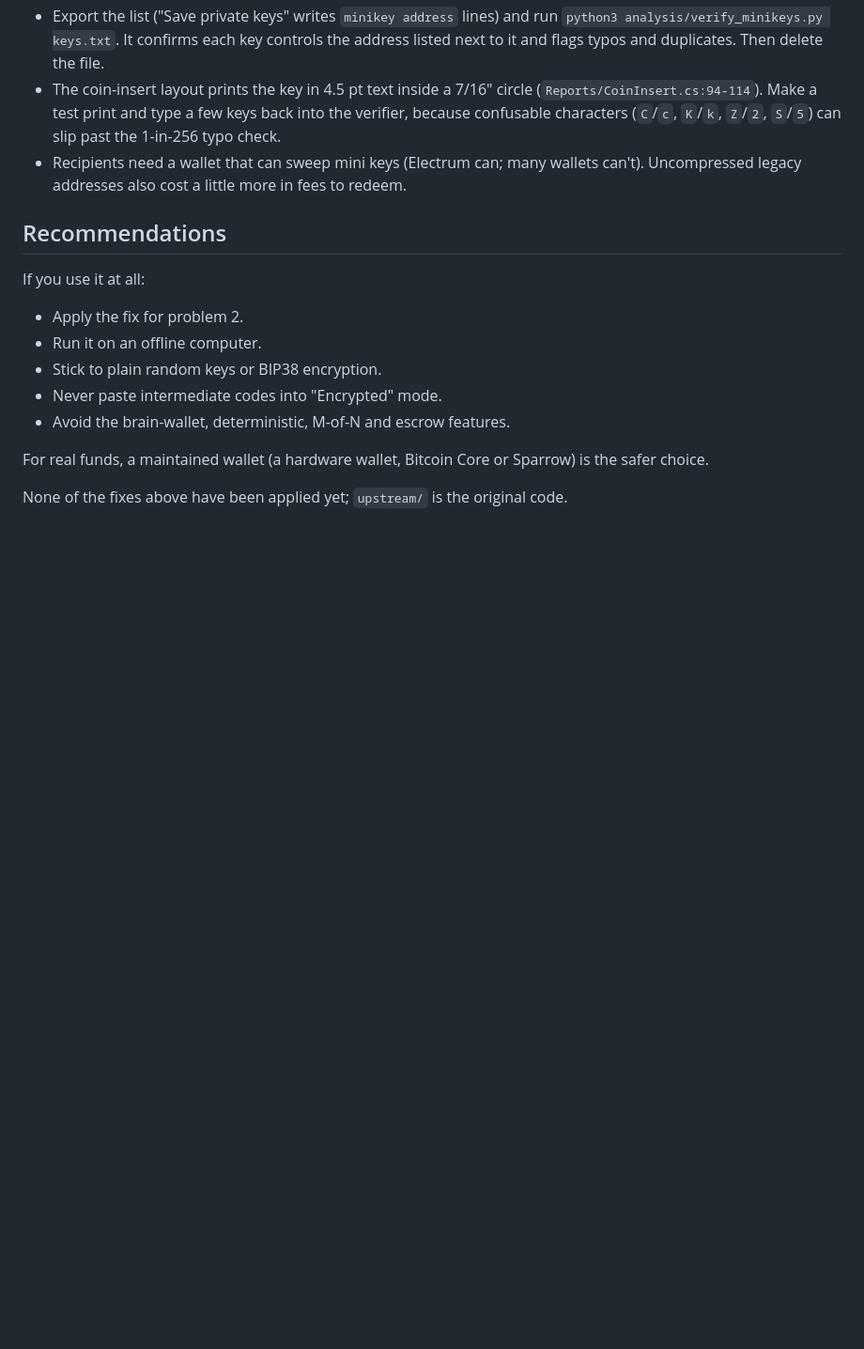
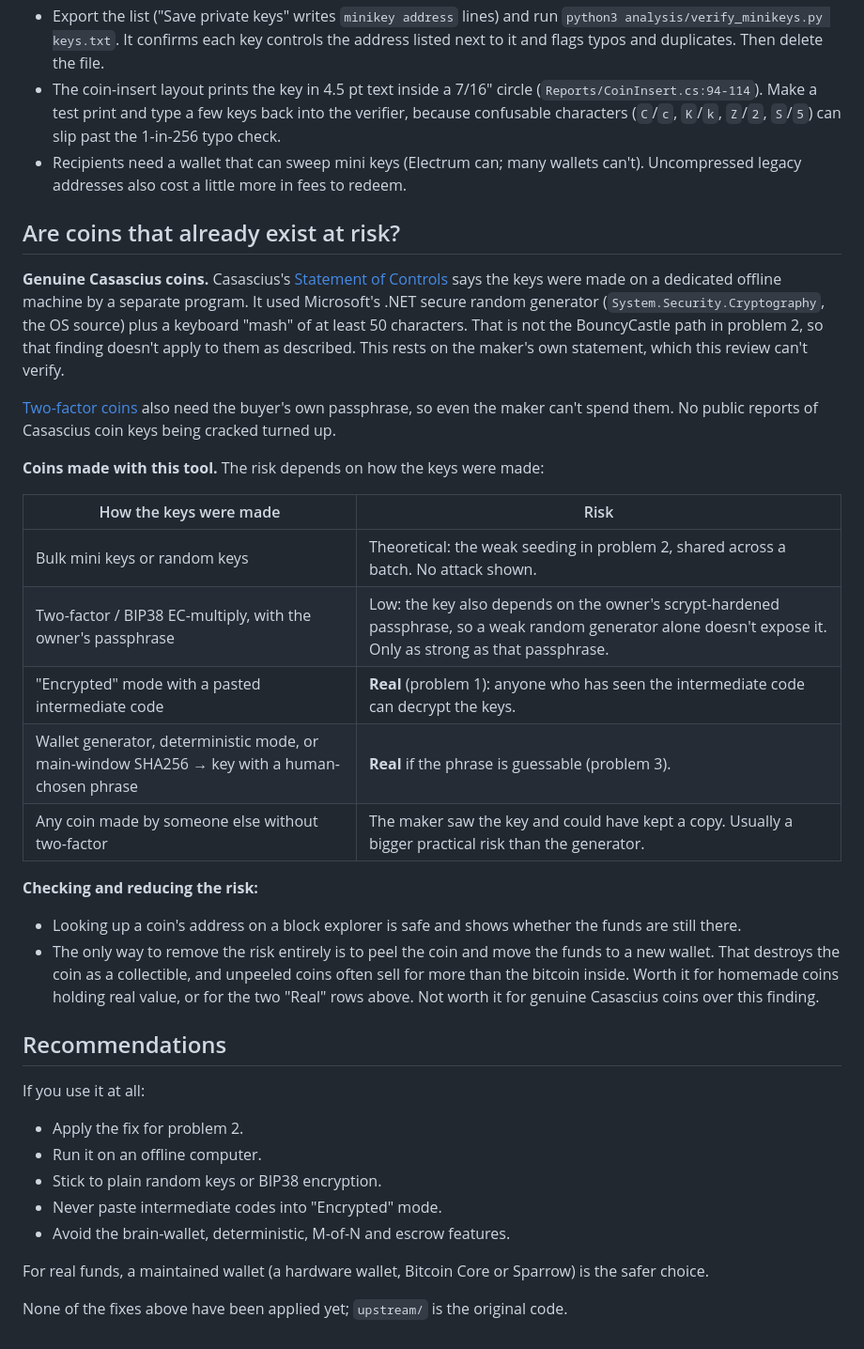
Before and after one commit to GambaBTC/chess, a Markdown page: bitcoin-address-utility-audit/README.md, the part around the change. Shown at 94% size. Rendered like a GitHub page; blank space fills up the shorter version.

Commit message:
Add section on whether existing coins are at risk
Covers genuine Casascius coins (per the maker's Statement of Controls
they used the .NET OS random generator, not the BouncyCastle path),
and coins made with this tool, by generation mode.

Co-Authored-By: Claude Opus 5.5 <noreply@anthropic.com>
Claude-Session: https://claude.ai/code/session_01NEvAG33XJzhhRog4LLLuYT

```diff
--- a/bitcoin-address-utility-audit/README.md
+++ b/bitcoin-address-utility-audit/README.md
@@ -154,6 +154,34 @@ the keys with a separate tool that uses the OS random source.
 - Recipients need a wallet that can sweep mini keys (Electrum can; many wallets can't). Uncompressed legacy addresses
   also cost a little more in fees to redeem.
 
+## Are coins that already exist at risk?
+
+**Genuine Casascius coins.** Casascius's [Statement of Controls](https://www.casascius.com/controls.aspx) says the
+keys were made on a dedicated offline machine by a separate program. It used Microsoft's .NET secure random
+generator (`System.Security.Cryptography`, the OS source) plus a keyboard "mash" of at least 50 characters. That is
+not the BouncyCastle path in problem 2, so that finding doesn't apply to them as described. This rests on the
+maker's own statement, which this review can't verify.
+
+[Two-factor coins](https://www.casascius.com/2factor/) also need the buyer's own passphrase, so even the maker
+can't spend them. No public reports of Casascius coin keys being cracked turned up.
+
+**Coins made with this tool.** The risk depends on how the keys were made:
+
+| How the keys were made | Risk |
+| --- | --- |
+| Bulk mini keys or random keys | Theoretical: the weak seeding in problem 2, shared across a batch. No attack shown. |
+| Two-factor / BIP38 EC-multiply, with the owner's passphrase | Low: the key also depends on the owner's scrypt-hardened passphrase, so a weak random generator alone doesn't expose it. Only as strong as that passphrase. |
+| "Encrypted" mode with a pasted intermediate code | **Real** (problem 1): anyone who has seen the intermediate code can decrypt the keys. |
+| Wallet generator, deterministic mode, or main-window SHA256 → key with a human-chosen phrase | **Real** if the phrase is guessable (problem 3). |
+| Any coin made by someone else without two-factor | The maker saw the key and could have kept a copy. Usually a bigger practical risk than the generator. |
+
+**Checking and reducing the risk:**
+- Looking up a coin's address on a block explorer is safe and shows whether the funds are still there.
+- The only way to remove the risk entirely is to peel the coin and move the funds to a new wallet. That destroys
+  the coin as a collectible, and unpeeled coins often sell for more than the bitcoin inside. Worth it for homemade
+  coins holding real value, or for the two "Real" rows above. Not worth it for genuine Casascius coins over this
+  finding.
+
 ## Recommendations
 
 If you use it at all:
```
